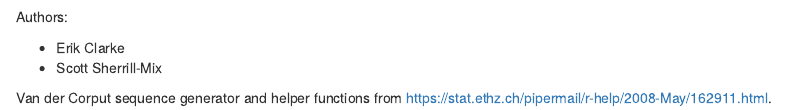
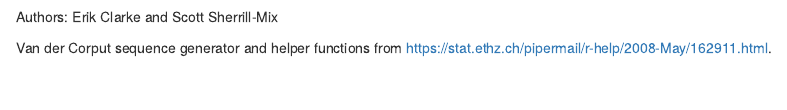
Before and after one commit to eclarke/ggbeeswarm, an R Markdown document (README.Rmd): the page in a window 1100 px wide, from 1550 px down. Rendered offline with R 4.5, knitr and Pandoc, with nearby package versions; code that draws random numbers runs with fixed seeds of ours; some code elsewhere in the file could not run offline.

Commit message:
minor fixes

````diff
--- a/README.Rmd
+++ b/README.Rmd
@@ -58,9 +58,6 @@ qplot(class, hwy, data=mpg, position=position_beeswarm(var_width = TRUE))
 ```
 
 ------
-Authors:
-
-- Erik Clarke
-- Scott Sherrill-Mix
+Authors: Erik Clarke and Scott Sherrill-Mix
 
 Van der Corput sequence generator and helper functions from [https://stat.ethz.ch/pipermail/r-help/2008-May/162911.html](https://stat.ethz.ch/pipermail/r-help/2008-May/162911.html).
````
